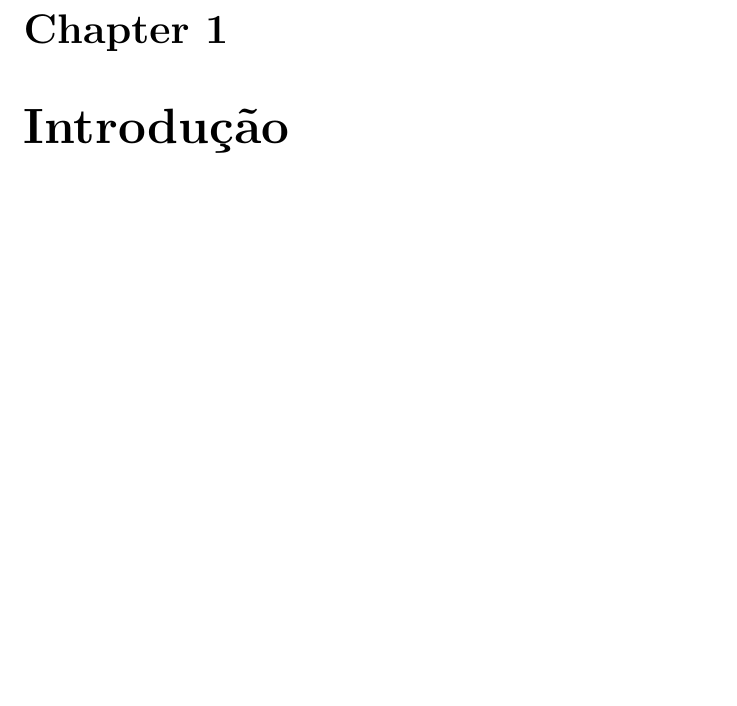
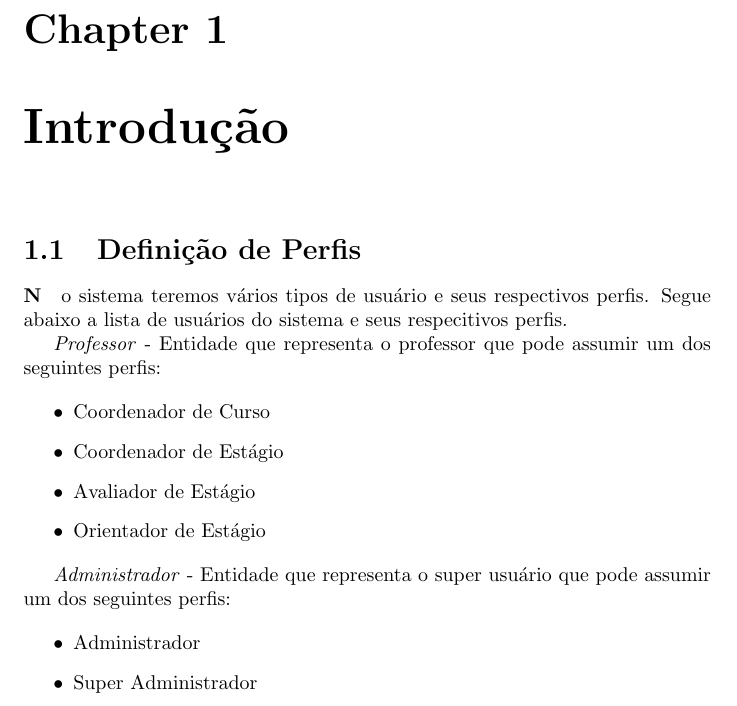
Before and after one commit to tacianosilva/sigest, a LaTeX document (docs/espec-sigest.tex): part of page 4 of 8, cut so that both start at the same text, the shorter picture padded with empty space. Compiled offline with pdfLaTeX.

Commit message:
Adicionando definição de perfis para algumas entidades.

```diff
--- a/docs/espec-sigest.tex
+++ b/docs/espec-sigest.tex
@@ -9,6 +9,29 @@
 \tableofcontents
 
 \chapter{Introdução}
+
+\section{Definição de Perfis}
+
+\paragraph No sistema teremos vários tipos de usuário e seus respectivos perfis.
+Segue abaixo a lista de usuários do sistema e seus respecitivos perfis.
+
+\emph{Professor} - Entidade que representa o professor que pode assumir um dos
+seguintes perfis:
+
+\begin{itemize}
+\item Coordenador de Curso
+\item Coordenador de Estágio
+\item Avaliador de Estágio
+\item Orientador de Estágio
+\end{itemize}
+
+\emph{Administrador} - Entidade que representa o super usuário que pode
+assumir um dos seguintes perfis:
+
+\begin{itemize}
+\item Administrador
+\item Super Administrador
+\end{itemize}
 
 \chapter{Projeto Arquitetural}
 
```
